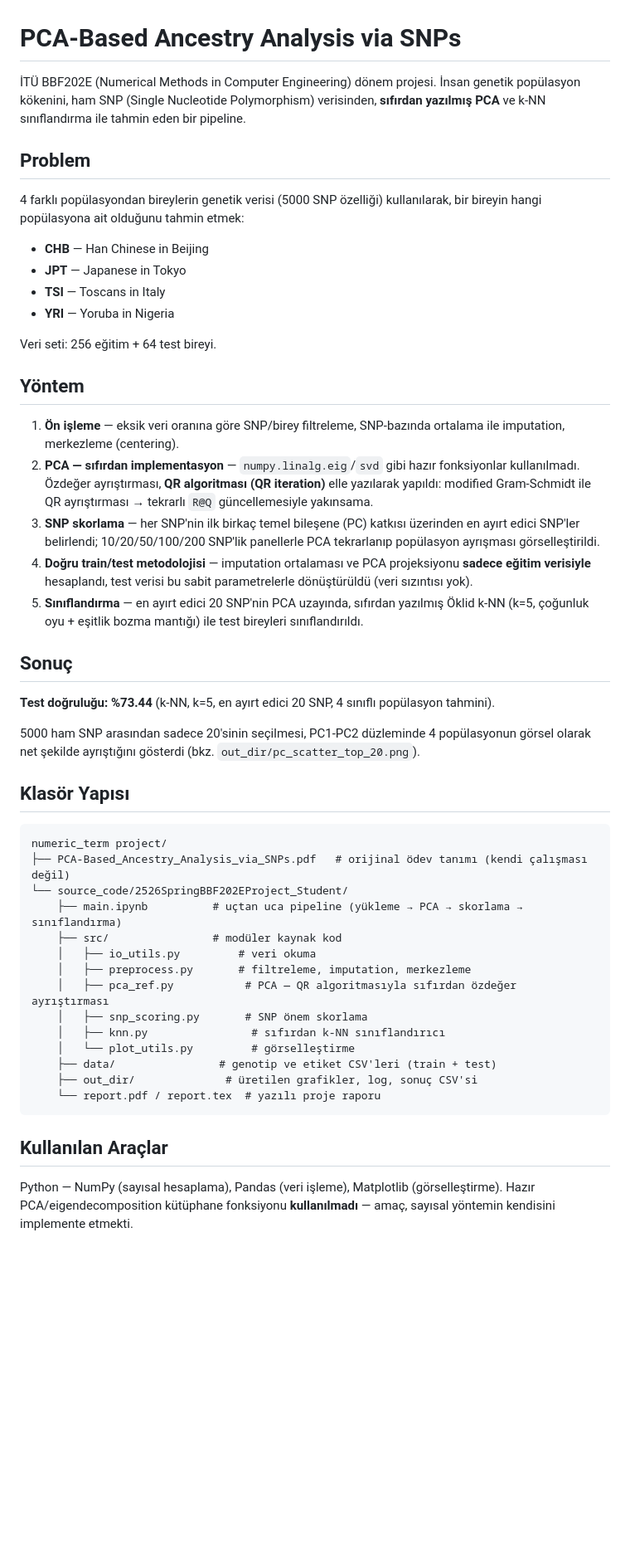
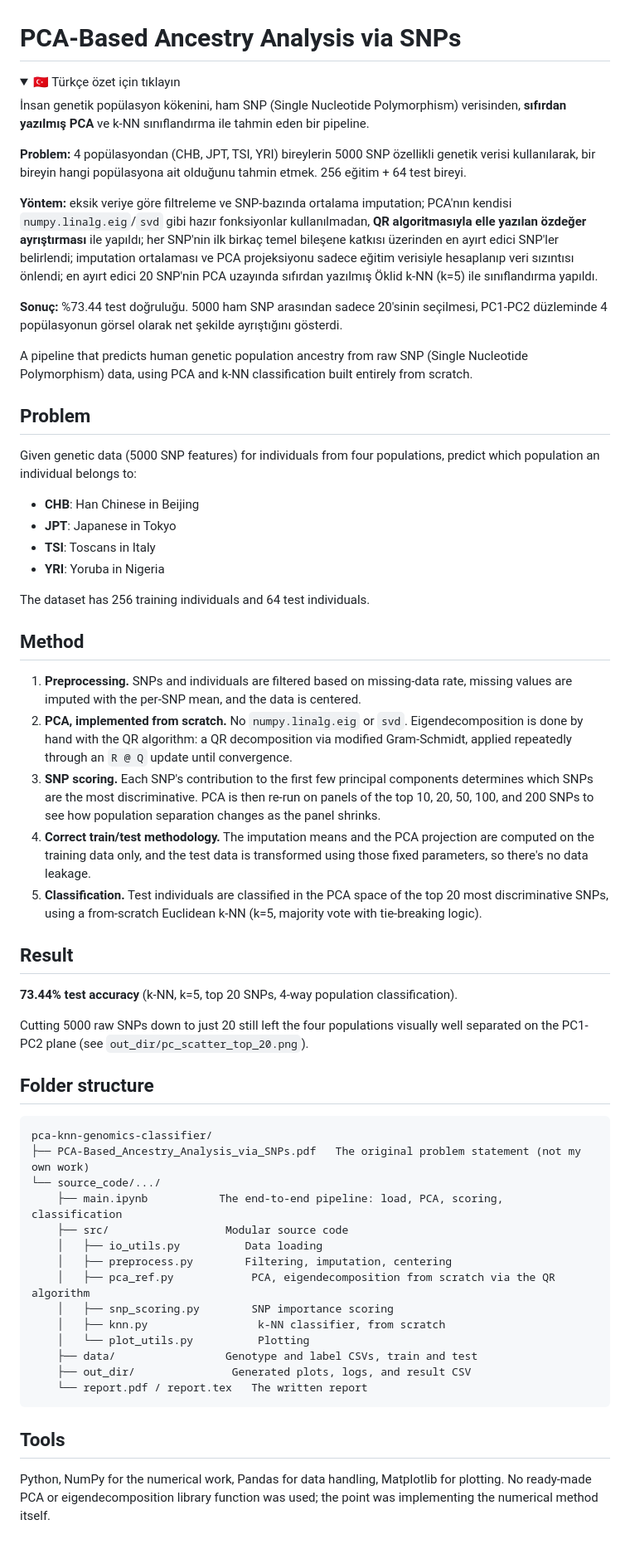
Before and after one commit to yusuf-oguz/pca-knn-genomics-classifier, a Markdown page: README.md, the part around the change. Shown at 83% size. Rendered like a GitHub page; folded sections open; blank space fills up the shorter version.

Commit message:
README: İngilizceye çevrildi, katlanır Türkçe özet eklendi

````diff
--- a/README.md
+++ b/README.md
@@ -1,51 +1,64 @@
 # PCA-Based Ancestry Analysis via SNPs
 
-İTÜ BBF202E (Numerical Methods in Computer Engineering) dönem projesi. İnsan genetik popülasyon kökenini, ham SNP (Single Nucleotide Polymorphism) verisinden, **sıfırdan yazılmış PCA** ve k-NN sınıflandırma ile tahmin eden bir pipeline.
+<details>
+<summary>🇹🇷 Türkçe özet için tıklayın</summary>
+
+İnsan genetik popülasyon kökenini, ham SNP (Single Nucleotide Polymorphism) verisinden, **sıfırdan yazılmış PCA** ve k-NN sınıflandırma ile tahmin eden bir pipeline.
+
+**Problem:** 4 popülasyondan (CHB, JPT, TSI, YRI) bireylerin 5000 SNP özellikli genetik verisi kullanılarak, bir bireyin hangi popülasyona ait olduğunu tahmin etmek. 256 eğitim + 64 test bireyi.
+
+**Yöntem:** eksik veriye göre filtreleme ve SNP-bazında ortalama imputation; PCA'nın kendisi `numpy.linalg.eig`/`svd` gibi hazır fonksiyonlar kullanılmadan, **QR algoritmasıyla elle yazılan özdeğer ayrıştırması** ile yapıldı; her SNP'nin ilk birkaç temel bileşene katkısı üzerinden en ayırt edici SNP'ler belirlendi; imputation ortalaması ve PCA projeksiyonu sadece eğitim verisiyle hesaplanıp veri sızıntısı önlendi; en ayırt edici 20 SNP'nin PCA uzayında sıfırdan yazılmış Öklid k-NN (k=5) ile sınıflandırma yapıldı.
+
+**Sonuç:** %73.44 test doğruluğu. 5000 ham SNP arasından sadece 20'sinin seçilmesi, PC1-PC2 düzleminde 4 popülasyonun görsel olarak net şekilde ayrıştığını gösterdi.
+
+</details>
+
+A pipeline that predicts human genetic population ancestry from raw SNP (Single Nucleotide Polymorphism) data, using PCA and k-NN classification built entirely from scratch.
 
 ## Problem
 
-4 farklı popülasyondan bireylerin genetik verisi (5000 SNP özelliği) kullanılarak, bir bireyin hangi popülasyona ait olduğunu tahmin etmek:
+Given genetic data (5000 SNP features) for individuals from four populations, predict which population an individual belongs to:
 
-- **CHB** — Han Chinese in Beijing
-- **JPT** — Japanese in Tokyo
-- **TSI** — Toscans in Italy
-- **YRI** — Yoruba in Nigeria
+- **CHB**: Han Chinese in Beijing
+- **JPT**: Japanese in Tokyo
+- **TSI**: Toscans in Italy
+- **YRI**: Yoruba in Nigeria
 
-Veri seti: 256 eğitim + 64 test bireyi.
+The dataset has 256 training individuals and 64 test individuals.
 
-## Yöntem
+## Method
 
-1. **Ön işleme** — eksik veri oranına göre SNP/birey filtreleme, SNP-bazında ortalama ile imputation, merkezleme (centering).
-2. **PCA — sıfırdan implementasyon** — `numpy.linalg.eig`/`svd` gibi hazır fonksiyonlar kullanılmadı. Özdeğer ayrıştırması, **QR algoritması (QR iteration)** elle yazılarak yapıldı: modified Gram-Schmidt ile QR ayrıştırması → tekrarlı `R@Q` güncellemesiyle yakınsama.
-3. **SNP skorlama** — her SNP'nin ilk birkaç temel bileşene (PC) katkısı üzerinden en ayırt edici SNP'ler belirlendi; 10/20/50/100/200 SNP'lik panellerle PCA tekrarlanıp popülasyon ayrışması görselleştirildi.
-4. **Doğru train/test metodolojisi** — imputation ortalaması ve PCA projeksiyonu **sadece eğitim verisiyle** hesaplandı, test verisi bu sabit parametrelerle dönüştürüldü (veri sızıntısı yok).
-5. **Sınıflandırma** — en ayırt edici 20 SNP'nin PCA uzayında, sıfırdan yazılmış Öklid k-NN (k=5, çoğunluk oyu + eşitlik bozma mantığı) ile test bireyleri sınıflandırıldı.
+1. **Preprocessing.** SNPs and individuals are filtered based on missing-data rate, missing values are imputed with the per-SNP mean, and the data is centered.
+2. **PCA, implemented from scratch.** No `numpy.linalg.eig` or `svd`. Eigendecomposition is done by hand with the QR algorithm: a QR decomposition via modified Gram-Schmidt, applied repeatedly through an `R @ Q` update until convergence.
+3. **SNP scoring.** Each SNP's contribution to the first few principal components determines which SNPs are the most discriminative. PCA is then re-run on panels of the top 10, 20, 50, 100, and 200 SNPs to see how population separation changes as the panel shrinks.
+4. **Correct train/test methodology.** The imputation means and the PCA projection are computed on the training data only, and the test data is transformed using those fixed parameters, so there's no data leakage.
+5. **Classification.** Test individuals are classified in the PCA space of the top 20 most discriminative SNPs, using a from-scratch Euclidean k-NN (k=5, majority vote with tie-breaking logic).
 
-## Sonuç
+## Result
 
-**Test doğruluğu: %73.44** (k-NN, k=5, en ayırt edici 20 SNP, 4 sınıflı popülasyon tahmini).
+**73.44% test accuracy** (k-NN, k=5, top 20 SNPs, 4-way population classification).
 
-5000 ham SNP arasından sadece 20'sinin seçilmesi, PC1-PC2 düzleminde 4 popülasyonun görsel olarak net şekilde ayrıştığını gösterdi (bkz. `out_dir/pc_scatter_top_20.png`).
+Cutting 5000 raw SNPs down to just 20 still left the four populations visually well separated on the PC1-PC2 plane (see `out_dir/pc_scatter_top_20.png`).
 
-## Klasör Yapısı
+## Folder structure
 
 ```
-numeric_term project/
-├── PCA-Based_Ancestry_Analysis_via_SNPs.pdf   # orijinal ödev tanımı (kendi çalışması değil)
-└── source_code/2526SpringBBF202EProject_Student/
-    ├── main.ipynb          # uçtan uca pipeline (yükleme → PCA → skorlama → sınıflandırma)
-    ├── src/                # modüler kaynak kod
-    │   ├── io_utils.py         # veri okuma
-    │   ├── preprocess.py       # filtreleme, imputation, merkezleme
-    │   ├── pca_ref.py           # PCA — QR algoritmasıyla sıfırdan özdeğer ayrıştırması
-    │   ├── snp_scoring.py       # SNP önem skorlama
-    │   ├── knn.py                # sıfırdan k-NN sınıflandırıcı
-    │   └── plot_utils.py         # görselleştirme
-    ├── data/                # genotip ve etiket CSV'leri (train + test)
-    ├── out_dir/              # üretilen grafikler, log, sonuç CSV'si
-    └── report.pdf / report.tex  # yazılı proje raporu
+pca-knn-genomics-classifier/
+├── PCA-Based_Ancestry_Analysis_via_SNPs.pdf   The original problem statement (not my own work)
+└── source_code/.../
+    ├── main.ipynb           The end-to-end pipeline: load, PCA, scoring, classification
+    ├── src/                  Modular source code
+    │   ├── io_utils.py          Data loading
+    │   ├── preprocess.py        Filtering, imputation, centering
+    │   ├── pca_ref.py            PCA, eigendecomposition from scratch via the QR algorithm
+    │   ├── snp_scoring.py        SNP importance scoring
+    │   ├── knn.py                 k-NN classifier, from scratch
+    │   └── plot_utils.py          Plotting
+    ├── data/                 Genotype and label CSVs, train and test
+    ├── out_dir/               Generated plots, logs, and result CSV
+    └── report.pdf / report.tex   The written report
 ```
 
-## Kullanılan Araçlar
+## Tools
 
-Python — NumPy (sayısal hesaplama), Pandas (veri işleme), Matplotlib (görselleştirme). Hazır PCA/eigendecomposition kütüphane fonksiyonu **kullanılmadı** — amaç, sayısal yöntemin kendisini implemente etmekti.
+Python, NumPy for the numerical work, Pandas for data handling, Matplotlib for plotting. No ready-made PCA or eigendecomposition library function was used; the point was implementing the numerical method itself.
````
